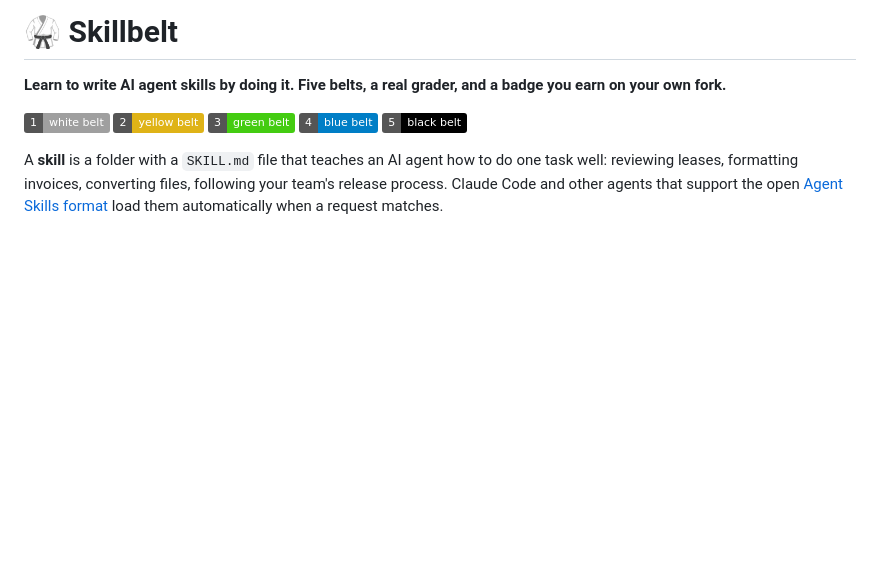
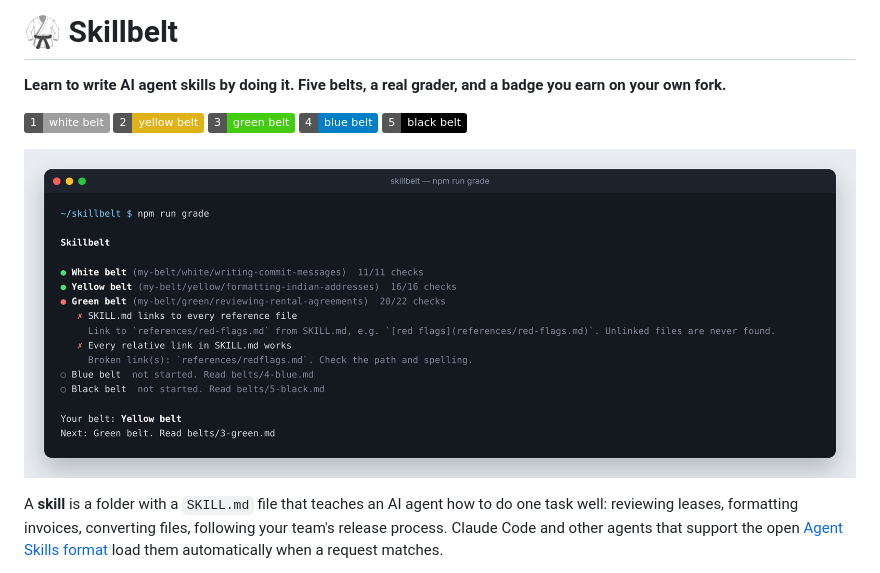
Before and after one commit to NDevWorks/skillbelt, a Markdown page: README.md, the part around the change. GitHub-like rendering; pictures changed too: docs/grader.png (added); badges without logos; blank space fills up the shorter version.

```diff
--- a/README.md
+++ b/README.md
@@ -3,6 +3,8 @@
 **Learn to write AI agent skills by doing it. Five belts, a real grader, and a badge you earn on your own fork.**
 
 ![White belt](https://img.shields.io/badge/1-white_belt-lightgrey) ![Yellow belt](https://img.shields.io/badge/2-yellow_belt-yellow) ![Green belt](https://img.shields.io/badge/3-green_belt-brightgreen) ![Blue belt](https://img.shields.io/badge/4-blue_belt-blue) ![Black belt](https://img.shields.io/badge/5-black_belt-black)
+
+![The Skillbelt grader in a terminal: White and Yellow belts passed, Green belt failing with a broken link and the exact fix](docs/grader.png)
 
 A **skill** is a folder with a `SKILL.md` file that teaches an AI agent how to do one task well: reviewing leases, formatting invoices, converting files, following your team's release process. Claude Code and other agents that support the open [Agent Skills format](https://agentskills.io) load them automatically when a request matches.
 
```
Also changed, not shown: docs/summary.png (added), 2 other files.
